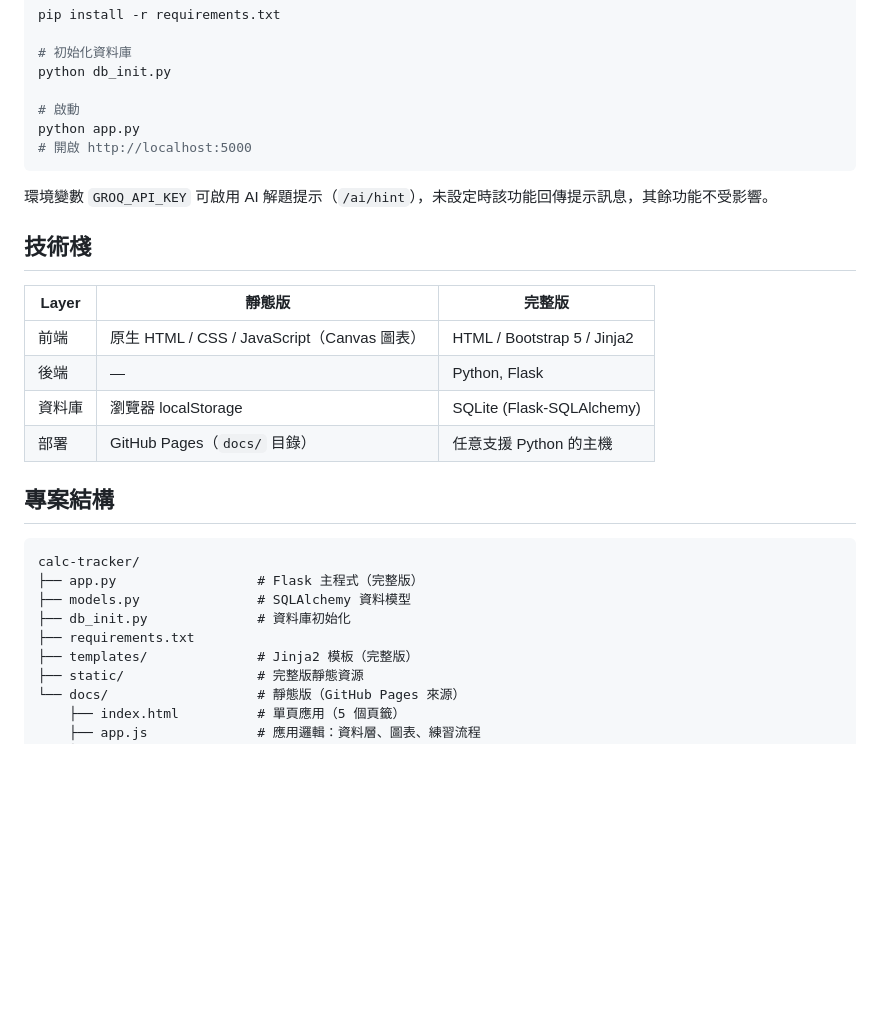
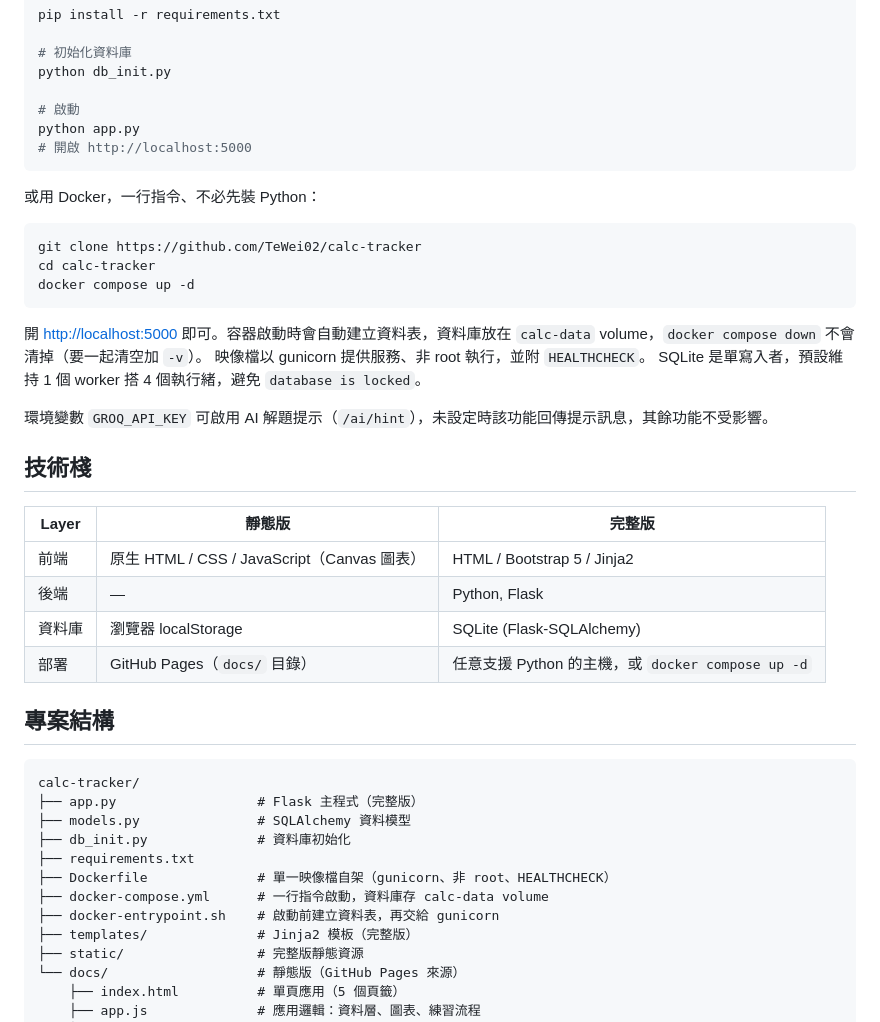
Before and after one commit to TeWei02/calc-tracker, a Markdown page: README.md, the part around the change. Drawn GitHub-style; blank space fills up the shorter version.

Commit message:
docs(readme): 補上 Docker 自架段落、技術棧與專案結構

````diff
--- a/README.md
+++ b/README.md
@@ -60,6 +60,19 @@ python app.py
 # 開啟 http://localhost:5000
 ```
 
+或用 Docker，一行指令、不必先裝 Python：
+
+```bash
+git clone https://github.com/TeWei02/calc-tracker
+cd calc-tracker
+docker compose up -d
+```
+
+開 <http://localhost:5000> 即可。容器啟動時會自動建立資料表，資料庫放在
+`calc-data` volume，`docker compose down` 不會清掉（要一起清空加 `-v`）。
+映像檔以 gunicorn 提供服務、非 root 執行，並附 `HEALTHCHECK`。
+SQLite 是單寫入者，預設維持 1 個 worker 搭 4 個執行緒，避免 `database is locked`。
+
 環境變數 `GROQ_API_KEY` 可啟用 AI 解題提示（`/ai/hint`），未設定時該功能回傳提示訊息，其餘功能不受影響。
 
 ## 技術棧
@@ -69,7 +82,7 @@ python app.py
 | 前端 | 原生 HTML / CSS / JavaScript（Canvas 圖表） | HTML / Bootstrap 5 / Jinja2 |
 | 後端 | — | Python, Flask |
 | 資料庫 | 瀏覽器 localStorage | SQLite (Flask-SQLAlchemy) |
-| 部署 | GitHub Pages（`docs/` 目錄） | 任意支援 Python 的主機 |
+| 部署 | GitHub Pages（`docs/` 目錄） | 任意支援 Python 的主機，或 `docker compose up -d` |
 
 ## 專案結構
 
@@ -79,6 +92,9 @@ calc-tracker/
 ├── models.py               # SQLAlchemy 資料模型
 ├── db_init.py              # 資料庫初始化
 ├── requirements.txt
+├── Dockerfile              # 單一映像檔自架（gunicorn、非 root、HEALTHCHECK）
+├── docker-compose.yml      # 一行指令啟動，資料庫存 calc-data volume
+├── docker-entrypoint.sh    # 啟動前建立資料表，再交給 gunicorn
 ├── templates/              # Jinja2 模板（完整版）
 ├── static/                 # 完整版靜態資源
 └── docs/                   # 靜態版（GitHub Pages 來源）
````
